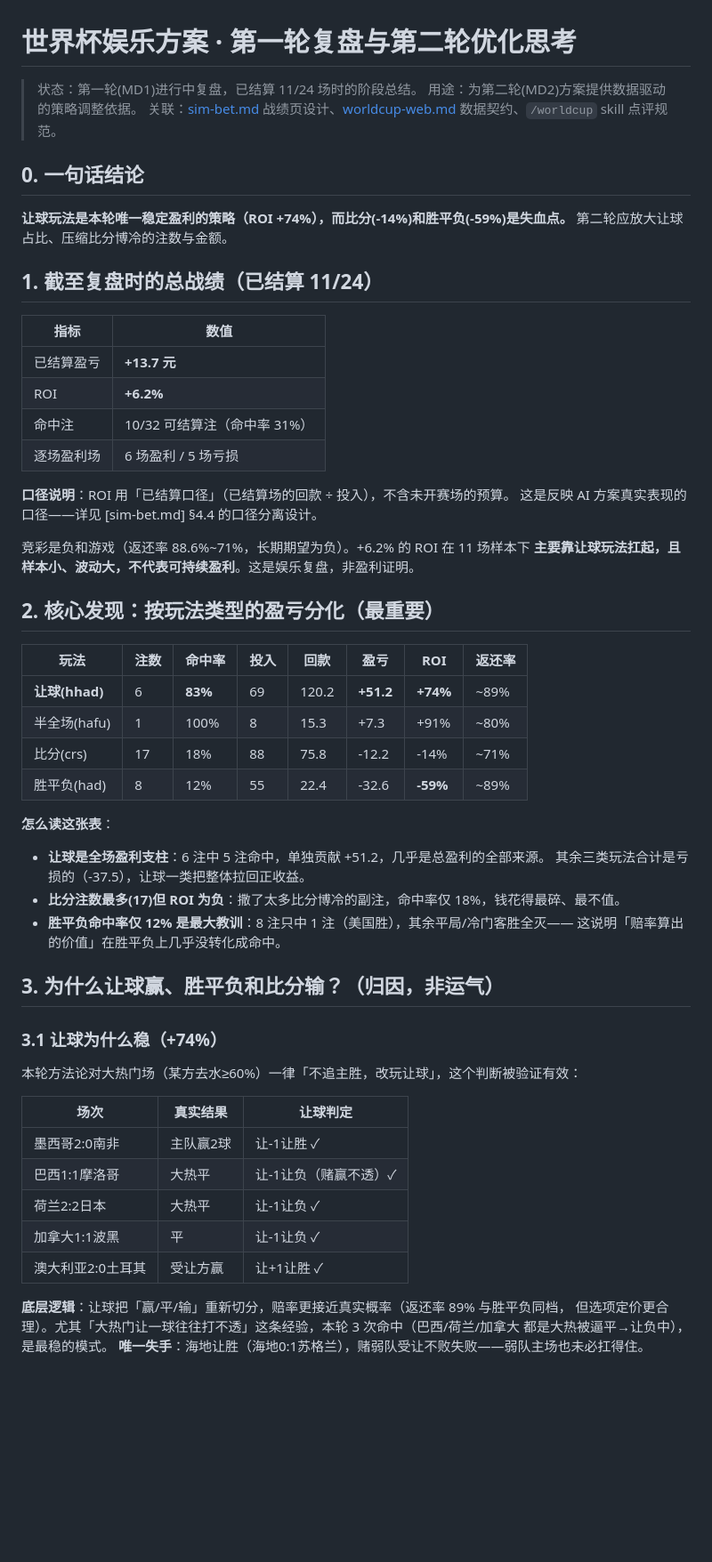
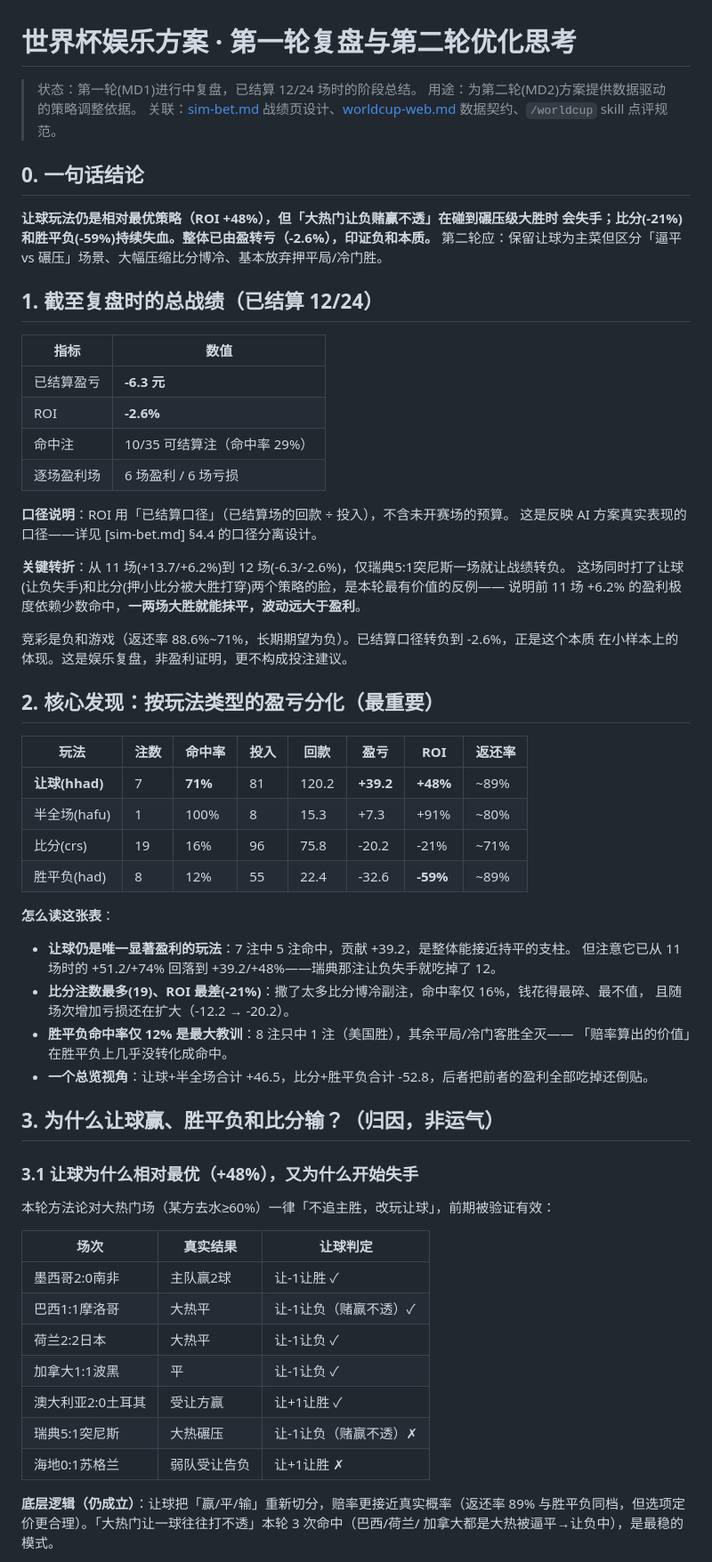
Before and after one commit to GhaSiKey/hello.github.io, a Markdown page: docs/round1-review.md, the part around one of its changes. Shown at 89% size. GitHub-like rendering; blank space fills up the shorter version.

```diff
--- a/docs/round1-review.md
+++ b/docs/round1-review.md
@@ -1,50 +1,57 @@
 # 世界杯娱乐方案 · 第一轮复盘与第二轮优化思考
 
-> 状态：第一轮(MD1)进行中复盘，已结算 11/24 场时的阶段总结。
+> 状态：第一轮(MD1)进行中复盘，已结算 12/24 场时的阶段总结。
 > 用途：为第二轮(MD2)方案提供数据驱动的策略调整依据。
 > 关联：[sim-bet.md](sim-bet.md) 战绩页设计、[worldcup-web.md](worldcup-web.md) 数据契约、`/worldcup` skill 点评规范。
 
 ## 0. 一句话结论
 
-**让球玩法是本轮唯一稳定盈利的策略（ROI +74%），而比分(-14%)和胜平负(-59%)是失血点。**
-第二轮应放大让球占比、压缩比分博冷的注数与金额。
+**让球玩法仍是相对最优策略（ROI +48%），但「大热门让负赌赢不透」在碰到碾压级大胜时
+会失手；比分(-21%)和胜平负(-59%)持续失血。整体已由盈转亏（-2.6%），印证负和本质。**
+第二轮应：保留让球为主菜但区分「逼平 vs 碾压」场景、大幅压缩比分博冷、基本放弃押平局/冷门胜。
 
-## 1. 截至复盘时的总战绩（已结算 11/24）
+## 1. 截至复盘时的总战绩（已结算 12/24）
 
 | 指标 | 数值 |
 |------|------|
-| 已结算盈亏 | **+13.7 元** |
-| ROI | **+6.2%** |
-| 命中注 | 10/32 可结算注（命中率 31%） |
-| 逐场盈利场 | 6 场盈利 / 5 场亏损 |
+| 已结算盈亏 | **-6.3 元** |
+| ROI | **-2.6%** |
+| 命中注 | 10/35 可结算注（命中率 29%） |
+| 逐场盈利场 | 6 场盈利 / 6 场亏损 |
 
 **口径说明**：ROI 用「已结算口径」（已结算场的回款 ÷ 投入），不含未开赛场的预算。
 这是反映 AI 方案真实表现的口径——详见 [sim-bet.md] §4.4 的口径分离设计。
 
-竞彩是负和游戏（返还率 88.6%~71%，长期期望为负）。+6.2% 的 ROI 在 11 场样本下
-**主要靠让球玩法扛起，且样本小、波动大，不代表可持续盈利**。这是娱乐复盘，非盈利证明。
+**关键转折**：从 11 场(+13.7/+6.2%)到 12 场(-6.3/-2.6%)，仅瑞典5:1突尼斯一场就让战绩转负。
+这场同时打了让球(让负失手)和比分(押小比分被大胜打穿)两个策略的脸，是本轮最有价值的反例——
+说明前 11 场 +6.2% 的盈利极度依赖少数命中，**一两场大胜就能抹平，波动远大于盈利**。
+
+竞彩是负和游戏（返还率 88.6%~71%，长期期望为负）。已结算口径转负到 -2.6%，正是这个本质
+在小样本上的体现。这是娱乐复盘，非盈利证明，更不构成投注建议。
 
 ## 2. 核心发现：按玩法类型的盈亏分化（最重要）
 
 | 玩法 | 注数 | 命中率 | 投入 | 回款 | 盈亏 | ROI | 返还率 |
 |------|------|--------|------|------|------|-----|--------|
-| **让球(hhad)** | 6 | **83%** | 69 | 120.2 | **+51.2** | **+74%** | ~89% |
+| **让球(hhad)** | 7 | **71%** | 81 | 120.2 | **+39.2** | **+48%** | ~89% |
 | 半全场(hafu) | 1 | 100% | 8 | 15.3 | +7.3 | +91% | ~80% |
-| 比分(crs) | 17 | 18% | 88 | 75.8 | -12.2 | -14% | ~71% |
+| 比分(crs) | 19 | 16% | 96 | 75.8 | -20.2 | -21% | ~71% |
 | 胜平负(had) | 8 | 12% | 55 | 22.4 | -32.6 | **-59%** | ~89% |
 
 **怎么读这张表**：
-- **让球是全场盈利支柱**：6 注中 5 注命中，单独贡献 +51.2，几乎是总盈利的全部来源。
-  其余三类玩法合计是亏损的（-37.5），让球一类把整体拉回正收益。
-- **比分注数最多(17)但 ROI 为负**：撒了太多比分博冷的副注，命中率仅 18%，钱花得最碎、最不值。
+- **让球仍是唯一显著盈利的玩法**：7 注中 5 注命中，贡献 +39.2，是整体能接近持平的支柱。
+  但注意它已从 11 场时的 +51.2/+74% 回落到 +39.2/+48%——瑞典那注让负失手就吃掉了 12。
+- **比分注数最多(19)、ROI 最差(-21%)**：撒了太多比分博冷副注，命中率仅 16%，钱花得最碎、最不值，
+  且随场次增加亏损还在扩大（-12.2 → -20.2）。
 - **胜平负命中率仅 12% 是最大教训**：8 注只中 1 注（美国胜），其余平局/冷门客胜全灭——
-  这说明「赔率算出的价值」在胜平负上几乎没转化成命中。
+  「赔率算出的价值」在胜平负上几乎没转化成命中。
+- **一个总览视角**：让球+半全场合计 +46.5，比分+胜平负合计 -52.8，后者把前者的盈利全部吃掉还倒贴。
 
 ## 3. 为什么让球赢、胜平负和比分输？（归因，非运气）
 
-### 3.1 让球为什么稳（+74%）
+### 3.1 让球为什么相对最优（+48%），又为什么开始失手
 
-本轮方法论对大热门场（某方去水≥60%）一律「不追主胜，改玩让球」，这个判断被验证有效：
+本轮方法论对大热门场（某方去水≥60%）一律「不追主胜，改玩让球」，前期被验证有效：
 
 | 场次 | 真实结果 | 让球判定 |
 |------|---------|---------|
@@ -53,9 +60,10 @@
 | 荷兰2:2日本 | 大热平 | 让-1让负 ✓ |
 | 加拿大1:1波黑 | 平 | 让-1让负 ✓ |
 | 澳大利亚2:0土耳其 | 受让方赢 | 让+1让胜 ✓ |
+| 瑞典5:1突尼斯 | 大热碾压 | 让-1让负（赌赢不透）✗ |
+| 海地0:1苏格兰 | 弱队受让告负 | 让+1让胜 ✗ |
 
-**底层逻辑**：让球把「赢/平/输」重新切分，赔率更接近真实概率（返还率 89% 与胜平负同档，
-但选项定价更合理）。尤其「大热门让一球往往打不透」这条经验，本轮 3 次命中（巴西/荷兰/加拿大
-都是大热被逼平→让负中），是最稳的模式。
-**唯一失手**：海地让胜（海地0:1苏格兰），赌弱队受让不败失败——弱队主场也未必扛得住。
+**底层逻辑（仍成立）**：让球把「赢/平/输」重新切分，赔率更接近真实概率（返还率 89%
+与胜平负同档，但选项定价更合理）。「大热门让一球往往打不透」本轮 3 次命中（巴西/荷兰/
+加拿大都是大热被逼平→让负中），是最稳的模式。
 
```
Also changed, not shown: other parts of docs/round1-review.md (+39 -19 lines).
